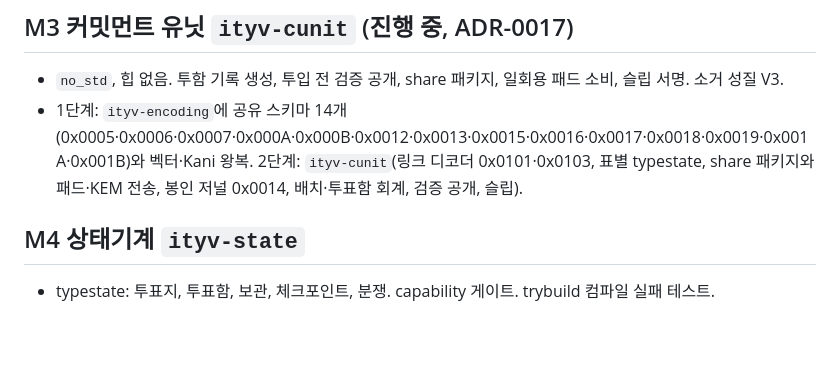
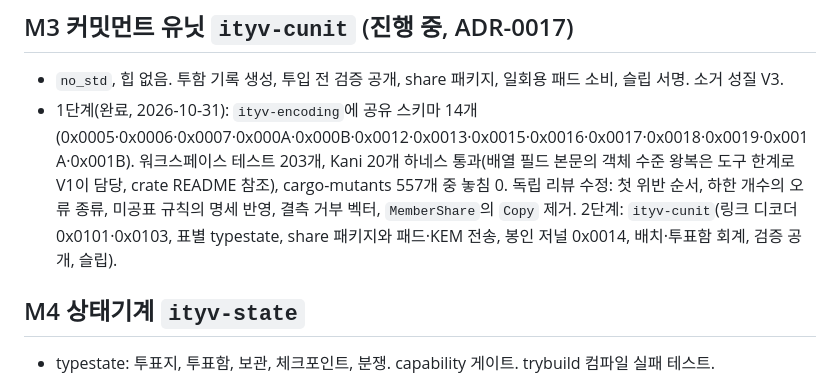
Before and after one commit to dudueul/ityv, a Markdown page: docs/ROADMAP.md, the part around the change. Rendered like a GitHub page; blank space fills up the shorter version.

Commit message:
Record the M3 step-1 results in the roadmap
Co-Authored-By: Claude Fable 5.1 <noreply@anthropic.com>
Claude-Session: https://claude.ai/code/session_01AMofbnMANVrThL7rxGoNKU

```diff
--- a/docs/ROADMAP.md
+++ b/docs/ROADMAP.md
@@ -16,7 +16,7 @@
 
 ## M3 커밋먼트 유닛 `ityv-cunit` (진행 중, ADR-0017)
 - `no_std`, 힙 없음. 투함 기록 생성, 투입 전 검증 공개, share 패키지, 일회용 패드 소비, 슬립 서명. 소거 성질 V3.
-- 1단계: `ityv-encoding`에 공유 스키마 14개(0x0005·0x0006·0x0007·0x000A·0x000B·0x0012·0x0013·0x0015·0x0016·0x0017·0x0018·0x0019·0x001A·0x001B)와 벡터·Kani 왕복. 2단계: `ityv-cunit`(링크 디코더 0x0101·0x0103, 표별 typestate, share 패키지와 패드·KEM 전송, 봉인 저널 0x0014, 배치·투표함 회계, 검증 공개, 슬립).
+- 1단계(완료, 2026-10-31): `ityv-encoding`에 공유 스키마 14개(0x0005·0x0006·0x0007·0x000A·0x000B·0x0012·0x0013·0x0015·0x0016·0x0017·0x0018·0x0019·0x001A·0x001B). 워크스페이스 테스트 203개, Kani 20개 하네스 통과(배열 필드 본문의 객체 수준 왕복은 도구 한계로 V1이 담당, crate README 참조), cargo-mutants 557개 중 놓침 0. 독립 리뷰 수정: 첫 위반 순서, 하한 개수의 오류 종류, 미공표 규칙의 명세 반영, 결측 거부 벡터, `MemberShare`의 `Copy` 제거. 2단계: `ityv-cunit`(링크 디코더 0x0101·0x0103, 표별 typestate, share 패키지와 패드·KEM 전송, 봉인 저널 0x0014, 배치·투표함 회계, 검증 공개, 슬립).
 
 ## M4 상태기계 `ityv-state`
 - typestate: 투표지, 투표함, 보관, 체크포인트, 분쟁. capability 게이트. trybuild 컴파일 실패 테스트.
```
